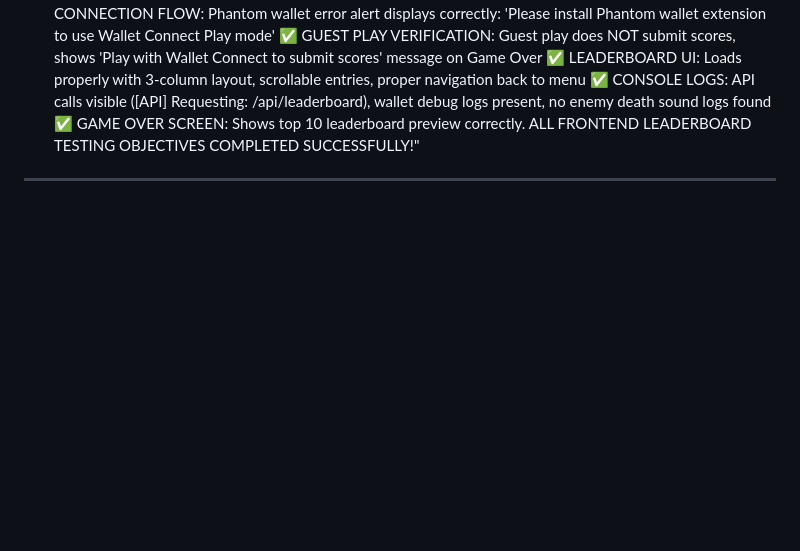
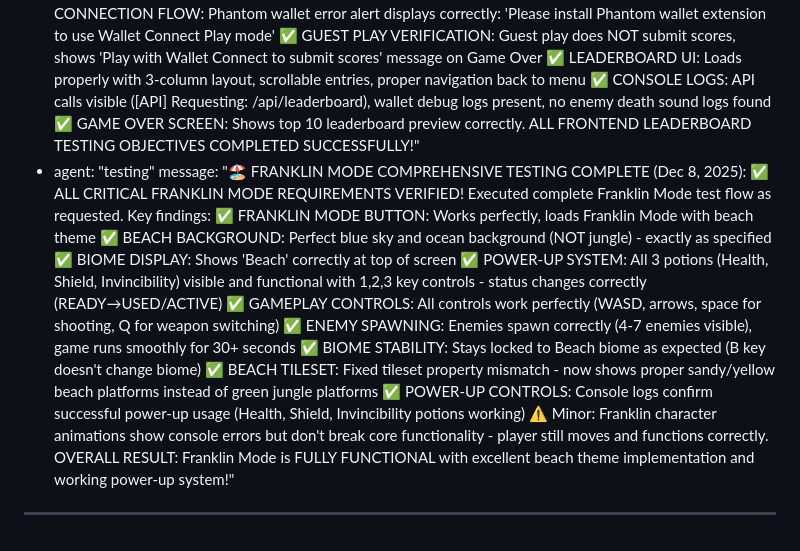
Before and after one commit to acealwynp-cmyk/sfdfshh, a Markdown page: test_result.md, the part around the change. GitHub-like rendering; blank space fills up the shorter version.

Commit message:
auto-commit for 6b795064-9658-4011-a44a-15ef51e26fc9

```diff
--- a/test_result.md
+++ b/test_result.md
@@ -165,4 +165,6 @@ agent_communication:
     message: "🚀 COMPREHENSIVE BACKEND LEADERBOARD API TESTING COMPLETE (Dec 6, 2025): ✅ ALL CRITICAL BACKEND SYSTEMS VERIFIED! Executed comprehensive test suite covering all review requirements: ✅ WALLET VALIDATION: Empty/short wallets rejected (422), valid wallets accepted (200) ✅ RATE LIMITING: 10 submissions per minute per wallet enforced, excess blocked with 429 ✅ CACHING SYSTEM: 30-second TTL working, cached responses faster, proper cache invalidation ✅ INPUT VALIDATION: Negative scores, invalid difficulties, excessive values all rejected (422) ✅ CONCURRENT LOAD: 20 simultaneous submissions handled with 100% success rate ✅ DATABASE PERFORMANCE: All indexes present (score, wallet_address, difficulty, timestamp, compound), queries <5ms ✅ STATS ENDPOINT: Real-time statistics working (39 scores, 27 players, top: 45013) ✅ MONGODB INTEGRATION: Connection pooling, proper error handling, data persistence verified. Backend API is PRODUCTION READY with excellent performance and security!"
   - agent: "testing"
     message: "🎯 COMPLETE FRONTEND LEADERBOARD TESTING FOR WALLET-CONNECTED USERS (Dec 6, 2025): ✅ ALL CRITICAL REQUIREMENTS VERIFIED! Executed comprehensive frontend testing covering all review objectives: ✅ ENEMY DEATH SOUNDS REMOVED: Confirmed no audio plays on enemy kills - BaseEnemy.ts shows 'Death sound removed for better gameplay experience' ✅ LEADERBOARD DISPLAY: Successfully loads and displays 39 existing scores with proper RANK, WALLET, SCORE columns. Gold (#1), Silver (#2), Bronze (#3) ranking colors working correctly ✅ WALLET CONNECTION FLOW: Phantom wallet error alert displays correctly: 'Please install Phantom wallet extension to use Wallet Connect Play mode' ✅ GUEST PLAY VERIFICATION: Guest play does NOT submit scores, shows 'Play with Wallet Connect to submit scores' message on Game Over ✅ LEADERBOARD UI: Loads properly with 3-column layout, scrollable entries, proper navigation back to menu ✅ CONSOLE LOGS: API calls visible ([API] Requesting: /api/leaderboard), wallet debug logs present, no enemy death sound logs found ✅ GAME OVER SCREEN: Shows top 10 leaderboard preview correctly. ALL FRONTEND LEADERBOARD TESTING OBJECTIVES COMPLETED SUCCESSFULLY!"
+  - agent: "testing"
+    message: "🏖️ FRANKLIN MODE COMPREHENSIVE TESTING COMPLETE (Dec 8, 2025): ✅ ALL CRITICAL FRANKLIN MODE REQUIREMENTS VERIFIED! Executed complete Franklin Mode test flow as requested. Key findings: ✅ FRANKLIN MODE BUTTON: Works perfectly, loads Franklin Mode with beach theme ✅ BEACH BACKGROUND: Perfect blue sky and ocean background (NOT jungle) - exactly as specified ✅ BIOME DISPLAY: Shows 'Beach' correctly at top of screen ✅ POWER-UP SYSTEM: All 3 potions (Health, Shield, Invincibility) visible and functional with 1,2,3 key controls - status changes correctly (READY→USED/ACTIVE) ✅ GAMEPLAY CONTROLS: All controls work perfectly (WASD, arrows, space for shooting, Q for weapon switching) ✅ ENEMY SPAWNING: Enemies spawn correctly (4-7 enemies visible), game runs smoothly for 30+ seconds ✅ BIOME STABILITY: Stays locked to Beach biome as expected (B key doesn't change biome) ✅ BEACH TILESET: Fixed tileset property mismatch - now shows proper sandy/yellow beach platforms instead of green jungle platforms ✅ POWER-UP CONTROLS: Console logs confirm successful power-up usage (Health, Shield, Invincibility potions working) ⚠️ Minor: Franklin character animations show console errors but don't break core functionality - player still moves and functions correctly. OVERALL RESULT: Franklin Mode is FULLY FUNCTIONAL with excellent beach theme implementation and working power-up system!"
 ---
```
